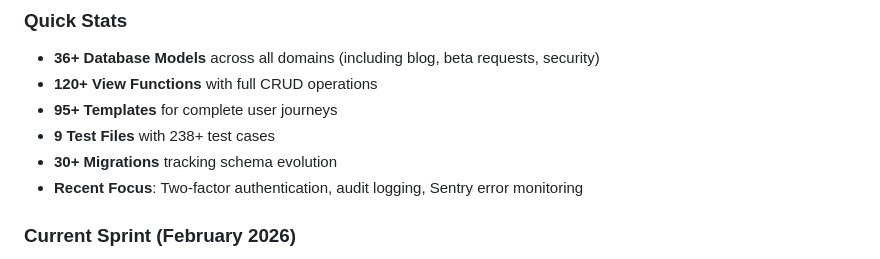
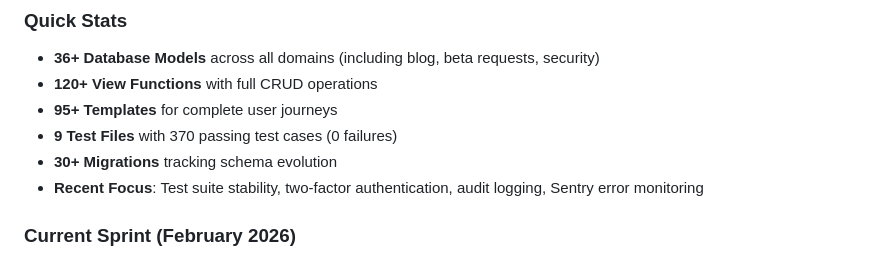
Before and after one commit to ryanpate/CHAgent, a Markdown page: CLAUDE.md, the part around one of its changes. GitHub-like rendering.

```diff
--- a/CLAUDE.md
+++ b/CLAUDE.md
@@ -10,9 +10,9 @@ Last Updated: February 20, 2026
 - **36+ Database Models** across all domains (including blog, beta requests, security)
 - **120+ View Functions** with full CRUD operations
 - **95+ Templates** for complete user journeys
-- **9 Test Files** with 238+ test cases
+- **9 Test Files** with 370 passing test cases (0 failures)
 - **30+ Migrations** tracking schema evolution
-- **Recent Focus**: Two-factor authentication, audit logging, Sentry error monitoring
+- **Recent Focus**: Test suite stability, two-factor authentication, audit logging, Sentry error monitoring
 
 ### Current Sprint (February 2026)
 - ✅ **Closed Beta System** - Full beta request and approval workflow
```
Also changed, not shown: other parts of CLAUDE.md (+21 -0 lines).
